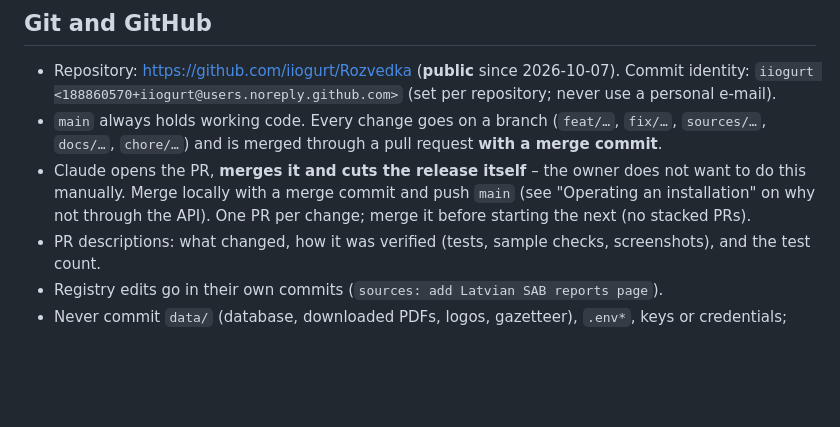
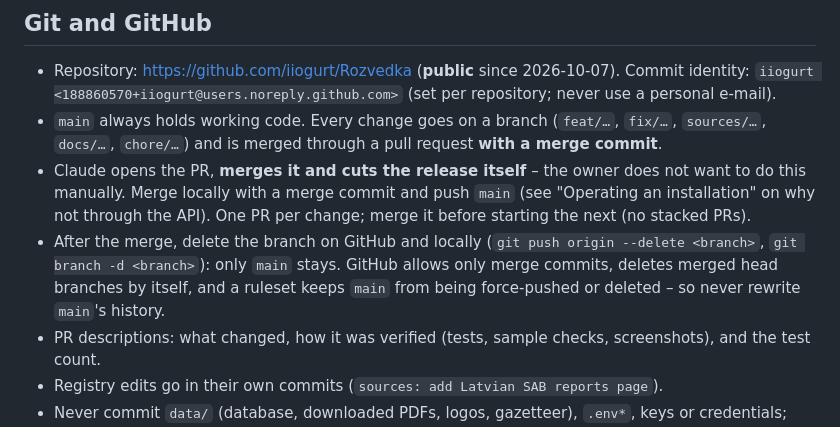
Before and after one commit to iiogurt/Rozvedka, a Markdown page: CLAUDE.md, the part around the change. GitHub-like rendering; blank space fills up the shorter version.

Commit message:
docs: delete merged branches; the repository's merge settings and main's protection
Co-Authored-By: Claude Opus 5.5 <noreply@anthropic.com>

```diff
--- a/CLAUDE.md
+++ b/CLAUDE.md
@@ -58,6 +58,9 @@ next steps. Read it at the start of a session; update it (mark items done, re-pr
 - Claude opens the PR, **merges it and cuts the release itself** – the owner does not want to do this manually.
   Merge locally with a merge commit and push `main` (see "Operating an installation" on why not through the API).
   One PR per change; merge it before starting the next (no stacked PRs).
+- After the merge, delete the branch on GitHub and locally (`git push origin --delete <branch>`, `git branch -d
+  <branch>`): only `main` stays. GitHub allows only merge commits, deletes merged head branches by itself, and a
+  ruleset keeps `main` from being force-pushed or deleted – so never rewrite `main`'s history.
 - PR descriptions: what changed, how it was verified (tests, sample checks, screenshots), and the test count.
 - Registry edits go in their own commits (`sources: add Latvian SAB reports page`).
 - Never commit `data/` (database, downloaded PDFs, logos, gazetteer), `.env*`, keys or credentials;
```
